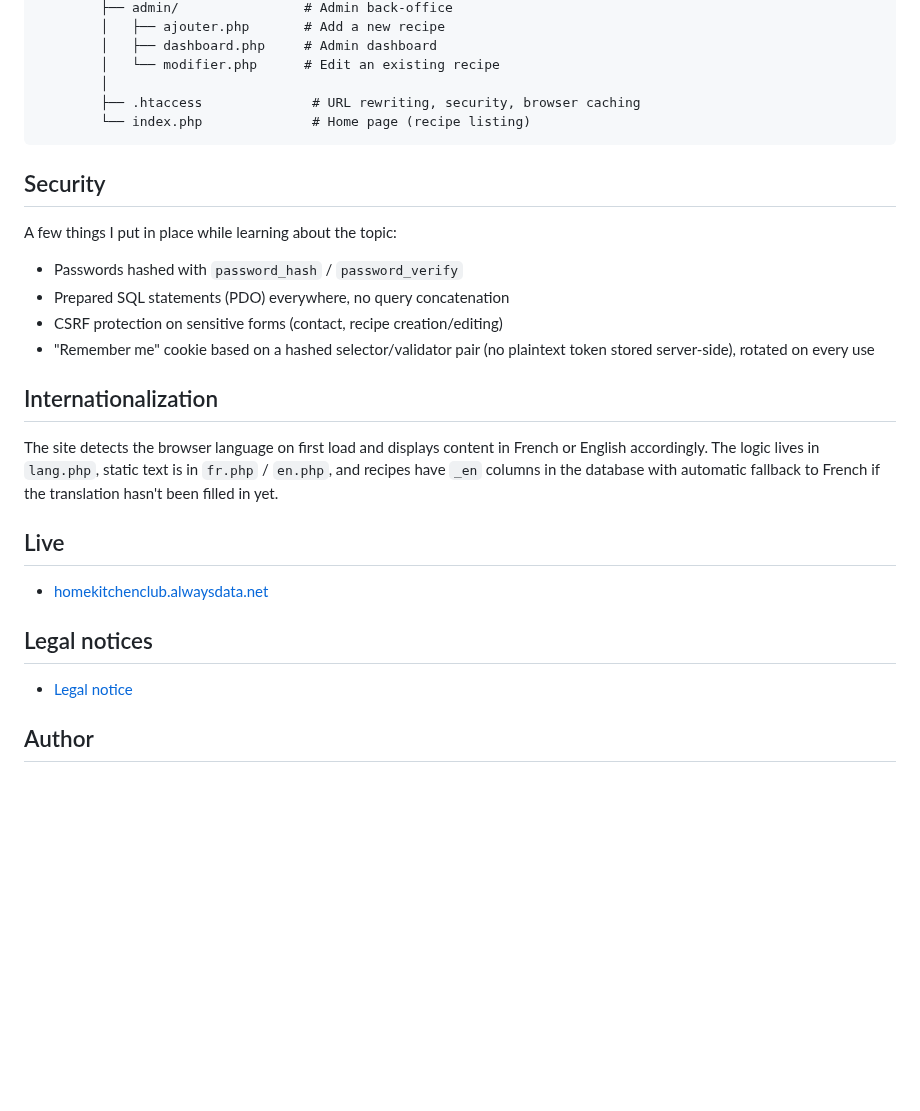
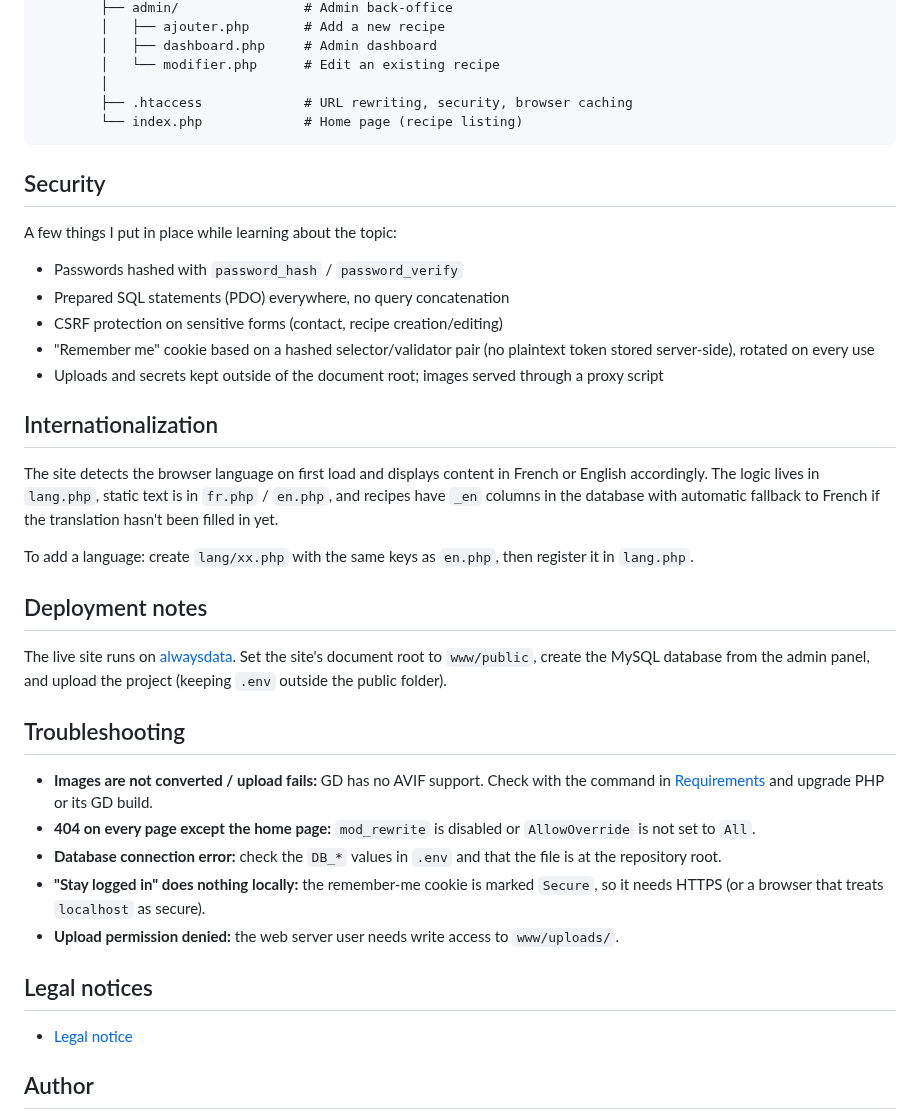
Before and after one commit to UnsoberDriver/Home-Kitchen-Club, a Markdown page: README.md, the part around one of its changes. Drawn GitHub-style; blank space fills up the shorter version.

````diff
--- a/README.md
+++ b/README.md
@@ -64,9 +148,10 @@ Native PHP, MySQL/PDO, vanilla HTML/CSS/JS. No framework, no build tool. Images
         │   ├── dashboard.php     # Admin dashboard
         │   └── modifier.php      # Edit an existing recipe
         │
-        ├── .htaccess              # URL rewriting, security, browser caching
-        └── index.php              # Home page (recipe listing)
+        ├── .htaccess             # URL rewriting, security, browser caching
+        └── index.php             # Home page (recipe listing)
 ```
+
 ## Security
 
 A few things I put in place while learning about the topic:
@@ -75,16 +160,28 @@ A few things I put in place while learning about the topic:
 * Prepared SQL statements (PDO) everywhere, no query concatenation
 * CSRF protection on sensitive forms (contact, recipe creation/editing)
 * "Remember me" cookie based on a hashed selector/validator pair (no plaintext token stored server-side), rotated on every use
+* Uploads and secrets kept outside of the document root; images served through a proxy script
 
 ## Internationalization
 
 The site detects the browser language on first load and displays content in French or English accordingly. The logic lives in `lang.php`, static text is in `fr.php` / `en.php`, and recipes have `_en` columns in the database with automatic fallback to French if the translation hasn't been filled in yet.
 
-## Live
+To add a language: create `lang/xx.php` with the same keys as `en.php`, then register it in `lang.php`.
 
-* [homekitchenclub.alwaysdata.net](https://homekitchenclub.alwaysdata.net/)
+## Deployment notes
+
+The live site runs on [alwaysdata](https://www.alwaysdata.com). Set the site's document root to `www/public`, create the MySQL database from the admin panel, and upload the project (keeping `.env` outside the public folder).
+
+## Troubleshooting
+
+* **Images are not converted / upload fails:** GD has no AVIF support. Check with the command in [Requirements](#requirements) and upgrade PHP or its GD build.
+* **404 on every page except the home page:** `mod_rewrite` is disabled or `AllowOverride` is not set to `All`.
+* **Database connection error:** check the `DB_*` values in `.env` and that the file is at the repository root.
+* **"Stay logged in" does nothing locally:** the remember-me cookie is marked `Secure`, so it needs HTTPS (or a browser that treats `localhost` as secure).
+* **Upload permission denied:** the web server user needs write access to `www/uploads/`.
 
 ## Legal notices
+
 * [Legal notice](https://homekitchenclub.alwaysdata.net/mentions-legales)
 
 ## Author
````
Also changed, not shown: other parts of README.md (+87 -3 lines).
